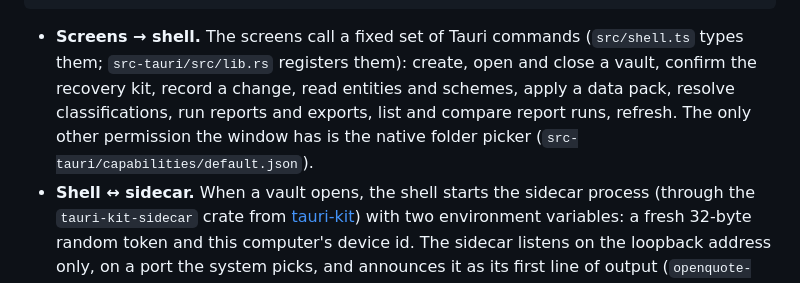
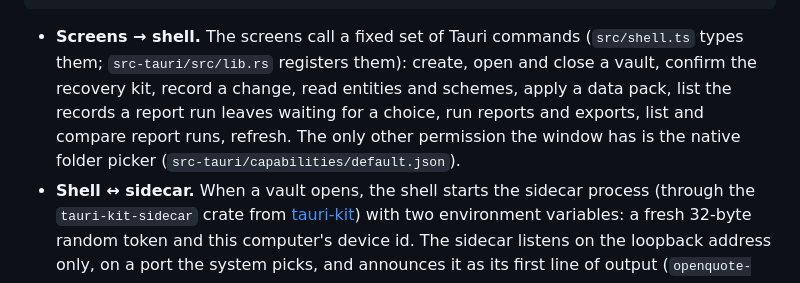
Before and after one commit to iyulab/openquote-care, a Markdown page: docs/architecture.md, the part around the change. Rendered like a GitHub page.

Commit message:
docs: architecture names the pending-records command

````diff
--- a/docs/architecture.md
+++ b/docs/architecture.md
@@ -26,7 +26,7 @@ How they talk:
  engine sidecar (.NET) — plaintext in memory only, never touches the disk
 ```
 
-- **Screens → shell.** The screens call a fixed set of Tauri commands (`src/shell.ts` types them; `src-tauri/src/lib.rs` registers them): create, open and close a vault, confirm the recovery kit, record a change, read entities and schemes, apply a data pack, resolve classifications, run reports and exports, list and compare report runs, refresh. The only other permission the window has is the native folder picker (`src-tauri/capabilities/default.json`).
+- **Screens → shell.** The screens call a fixed set of Tauri commands (`src/shell.ts` types them; `src-tauri/src/lib.rs` registers them): create, open and close a vault, confirm the recovery kit, record a change, read entities and schemes, apply a data pack, list the records a report run leaves waiting for a choice, run reports and exports, list and compare report runs, refresh. The only other permission the window has is the native folder picker (`src-tauri/capabilities/default.json`).
 - **Shell ↔ sidecar.** When a vault opens, the shell starts the sidecar process (through the `tauri-kit-sidecar` crate from [tauri-kit](https://github.com/iyulab/tauri-kit)) with two environment variables: a fresh 32-byte random token and this computer's device id. The sidecar listens on the loopback address only, on a port the system picks, and announces it as its first line of output (`openquote-sidecar ready port=<n>`). Every request must carry the token as a bearer token; the sidecar compares it in constant time and answers anything else with 401. The shell's HTTP client has proxies turned off.
 - **Files, not database calls.** The shell decrypts every record file and posts them to the sidecar (`/vault/load`). To record something, the shell asks the sidecar for a change (`/changes/…`); the sidecar answers with a new file in plaintext; the shell encrypts it and creates it in the vault, and only once it is on disk hands it back to the sidecar (`/vault/add`). A file the vault refused to create never reaches the engine.
 - **One vault, one window.** The shell holds at most one open vault. A second start of the app brings the running window forward instead of opening another one, so two windows never write under the same device id.
````
